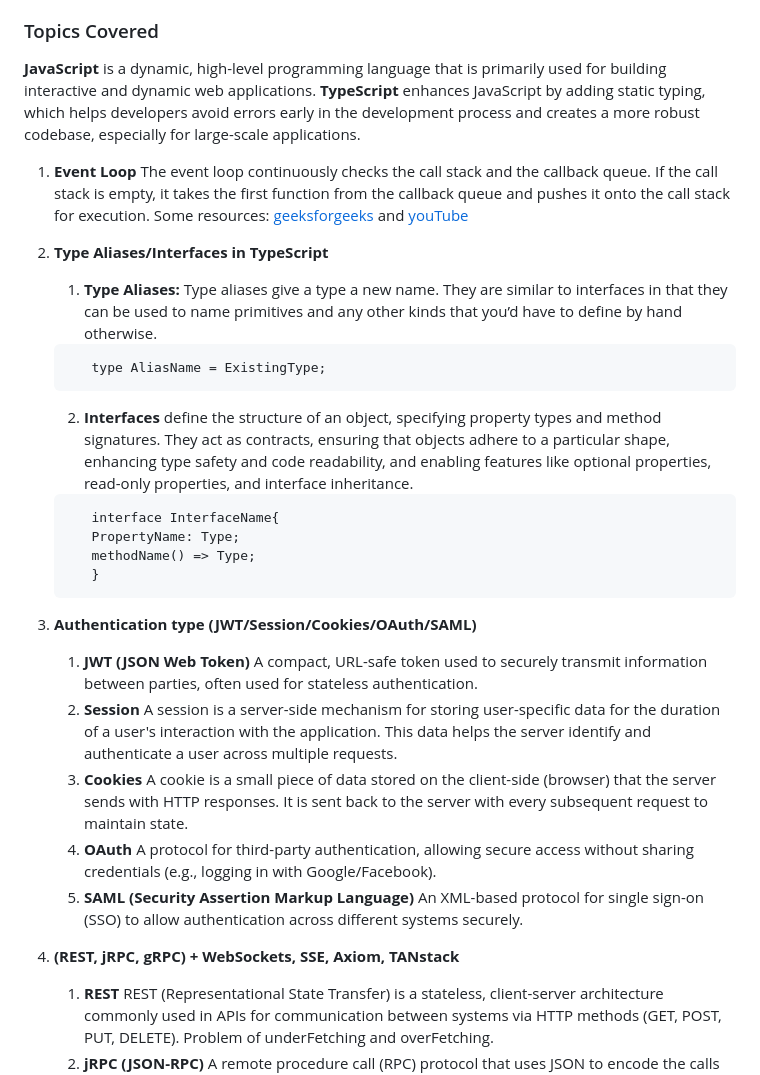
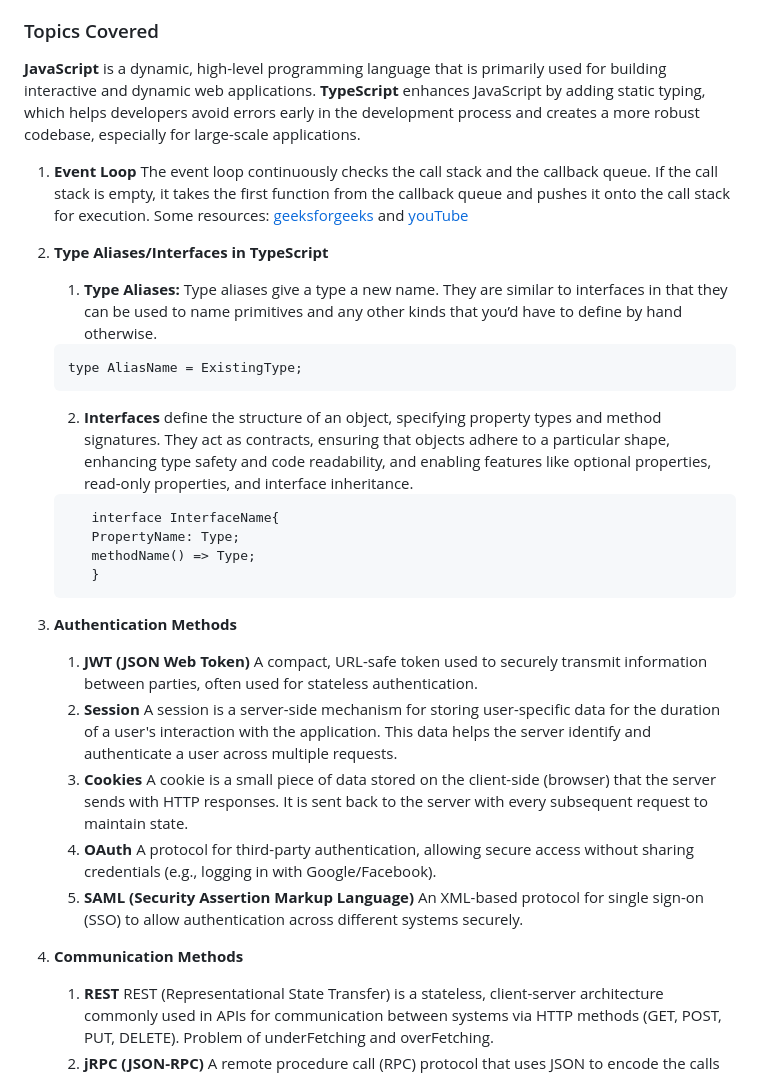
Before and after one commit to magar-manisha/Git-And-GitHub, a Markdown page: README.md, the part around one of its changes. GitHub-like rendering.

````diff
--- a/README.md
+++ b/README.md
@@ -134,28 +167,30 @@ On Day 3, the focus shifted to [JavaScript](https://youtu.be/nZ1DMMsyVyI?si=FhM2
 ### Topics Covered
+
 **JavaScript** is a dynamic, high-level programming language that is primarily used for building interactive and dynamic web applications. **TypeScript** enhances JavaScript by adding static typing, which helps developers avoid errors early in the development process and creates a more robust codebase, especially for large-scale applications.
+
 1. **Event Loop**
    The event loop continuously checks the call stack and the callback queue. If the call stack is empty, it takes the first function from the callback queue and pushes it onto the call stack for execution. Some resources: [geeksforgeeks](https://www.geeksforgeeks.org/what-is-an-event-loop-in-javascript/) and [ youTube](https://www.youtube.com/watch?v=8aGhZQkoFbQ)
 2. **Type Aliases/Interfaces in TypeScript**
-      1. **Type Aliases:** Type aliases give a type a new name. They are similar to interfaces in that they can be used to name primitives and any other kinds that you’d have to define by hand otherwise.
+   1. **Type Aliases:** Type aliases give a type a new name. They are similar to interfaces in that they can be used to name primitives and any other kinds that you’d have to define by hand otherwise.
    ```syntax
-      type AliasName = ExistingType;
+   type AliasName = ExistingType;
    ```
-
-      2. **Interfaces** define the structure of an object, specifying property types and method signatures. They act as contracts, ensuring that objects adhere to a particular shape, enhancing type safety and code readability, and enabling features like optional properties, read-only properties, and interface inheritance.
+   2. **Interfaces** define the structure of an object, specifying property types and method signatures. They act as contracts, ensuring that objects adhere to a particular shape, enhancing type safety and code readability, and enabling features like optional properties, read-only properties, and interface inheritance.
    ```syntax
       interface InterfaceName{
       PropertyName: Type;
       methodName() => Type;
       }
    ```
-3. **Authentication type (JWT/Session/Cookies/OAuth/SAML)**
+3. **Authentication Methods**
+
    1. **JWT (JSON Web Token)** A compact, URL-safe token used to securely transmit information between parties, often used for stateless authentication.
-   2. **Session**  A session is a server-side mechanism for storing user-specific data for the duration of a user's interaction with the application. This data helps the server identify and authenticate a user across multiple requests.
+   2. **Session** A session is a server-side mechanism for storing user-specific data for the duration of a user's interaction with the application. This data helps the server identify and authenticate a user across multiple requests.
    3. **Cookies** A cookie is a small piece of data stored on the client-side (browser) that the server sends with HTTP responses. It is sent back to the server with every subsequent request to maintain state.
    4. **OAuth** A protocol for third-party authentication, allowing secure access without sharing credentials (e.g., logging in with Google/Facebook).
    5. **SAML (Security Assertion Markup Language)** An XML-based protocol for single sign-on (SSO) to allow authentication across different systems securely.
 
-4. **(REST, jRPC, gRPC) + WebSockets, SSE, Axiom, TANstack**
+4. **Communication Methods**
    1. **REST** REST (Representational State Transfer) is a stateless, client-server architecture commonly used in APIs for communication between systems via HTTP methods (GET, POST, PUT, DELETE). Problem of underFetching and overFetching.
    2. **jRPC (JSON-RPC)** A remote procedure call (RPC) protocol that uses JSON to encode the calls and responses.
    3. **gRPC** A high-performance, open-source RPC framework developed by Google, using HTTP/2 for transport, Protocol Buffers as the interface definition language, and providing features like bidirectional streaming. some resources: [Youtube](https://youtu.be/gnchfOojMk4?si=gH27POp0nNPIj_Qn)
````
Also changed, not shown: other parts of README.md (+108 -30 lines).
